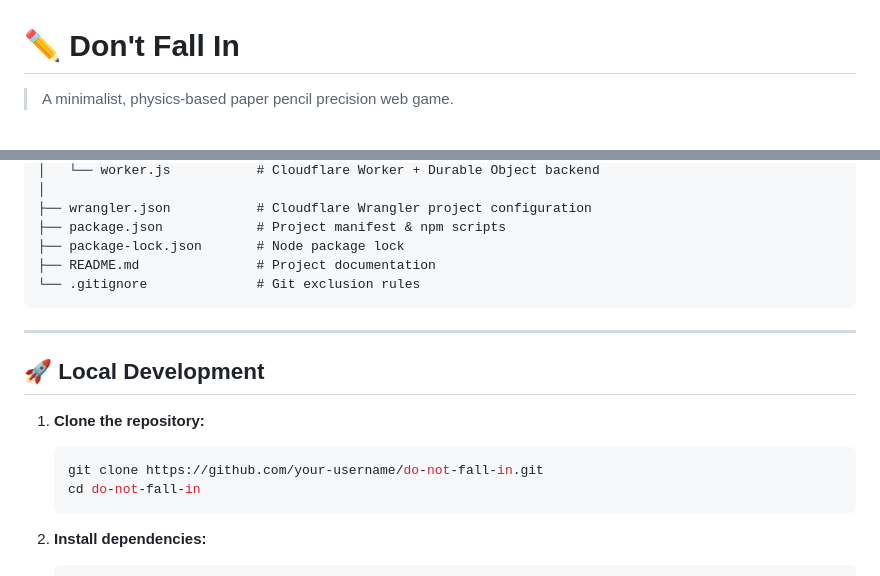
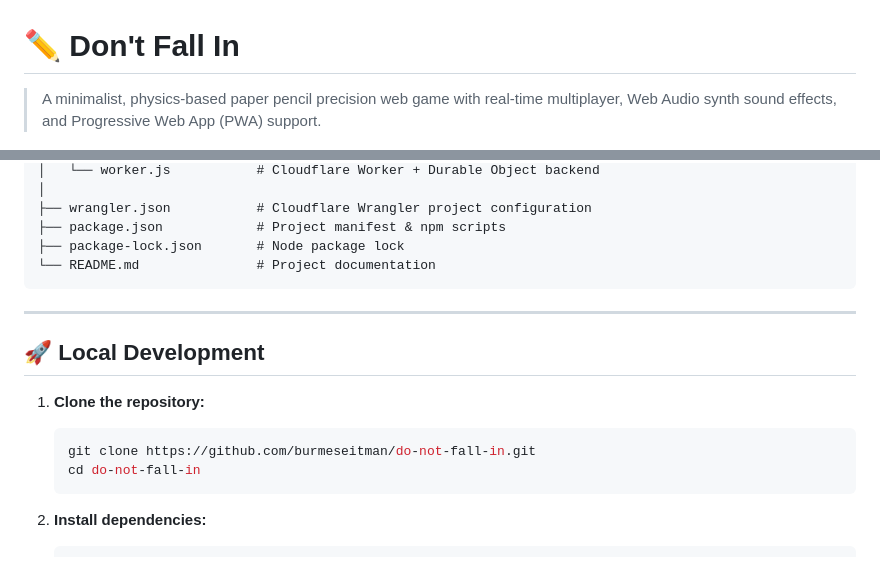
Before and after one commit to burmeseitman/do-not-fall-in, a Markdown page: README.md, 2 parts joined by grey strips. Rendered like a GitHub page.

````diff
--- a/README.md
+++ b/README.md
@@ -1,6 +1,6 @@
 # ✏️ Don't Fall In
 
-> A minimalist, physics-based paper pencil precision web game.
+> A minimalist, physics-based paper pencil precision web game with real-time multiplayer, Web Audio synth sound effects, and Progressive Web App (PWA) support.
 
 [![Deploy to Cloudflare Workers](https://img.shields.io/badge/Deploy-Cloudflare%20Workers-orange?logo=cloudflare)](https://workers.cloudflare.com/)
 [![License: MIT](https://img.shields.io/badge/License-MIT-blue.svg)](LICENSE)
@@ -76,8 +84,7 @@
 ├── wrangler.json           # Cloudflare Wrangler project configuration
 ├── package.json            # Project manifest & npm scripts
 ├── package-lock.json       # Node package lock
-├── README.md               # Project documentation
-└── .gitignore              # Git exclusion rules
+└── README.md               # Project documentation
 ```
 
 ---
@@ -86,7 +93,7 @@
 
 1. **Clone the repository:**
    ```bash
-   git clone https://github.com/your-username/do-not-fall-in.git
+   git clone https://github.com/burmeseitman/do-not-fall-in.git
    cd do-not-fall-in
    ```
 
````
Also changed, not shown: other parts of README.md (+22 -14 lines).
